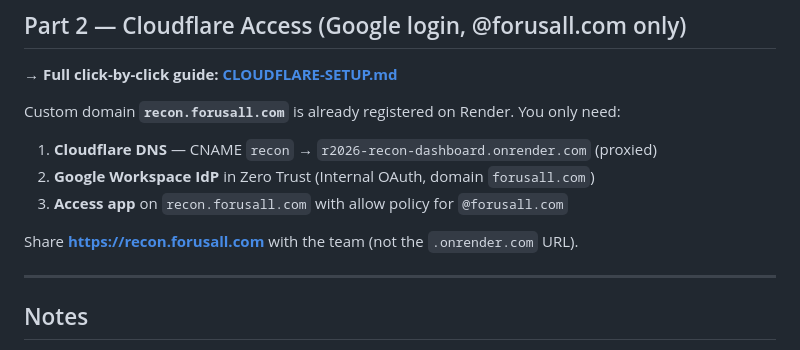
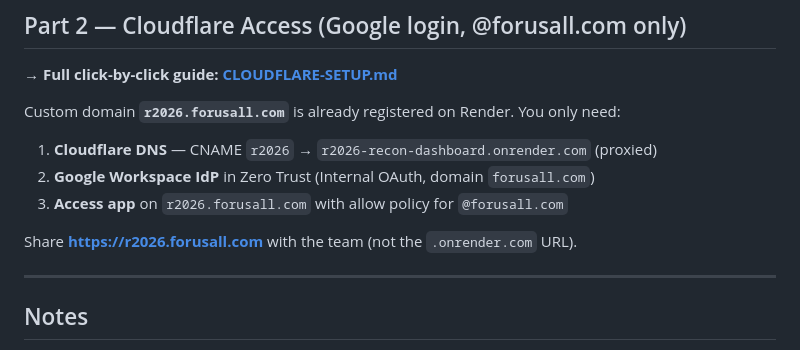
Before and after one commit to simonecheverriforusall/r2026-recon-dashboard, a Markdown page: DEPLOY.md, the part around the change. GitHub-like rendering.

```diff
--- a/DEPLOY.md
+++ b/DEPLOY.md
@@ -56,13 +56,13 @@ Open it — you should see the dashboard (first load may take ~30s on the free t
 
 **→ Full click-by-click guide: [CLOUDFLARE-SETUP.md](./CLOUDFLARE-SETUP.md)**
 
-Custom domain **`recon.forusall.com`** is already registered on Render. You only need:
+Custom domain **`r2026.forusall.com`** is already registered on Render. You only need:
 
-1. **Cloudflare DNS** — CNAME `recon` → `r2026-recon-dashboard.onrender.com` (proxied)
+1. **Cloudflare DNS** — CNAME `r2026` → `r2026-recon-dashboard.onrender.com` (proxied)
 2. **Google Workspace IdP** in Zero Trust (Internal OAuth, domain `forusall.com`)
-3. **Access app** on `recon.forusall.com` with allow policy for `@forusall.com`
+3. **Access app** on `r2026.forusall.com` with allow policy for `@forusall.com`
 
-Share **https://recon.forusall.com** with the team (not the `.onrender.com` URL).
+Share **https://r2026.forusall.com** with the team (not the `.onrender.com` URL).
 
 ---
 
```
Also changed, not shown: CLOUDFLARE-SETUP.md (+9 -9 lines).
